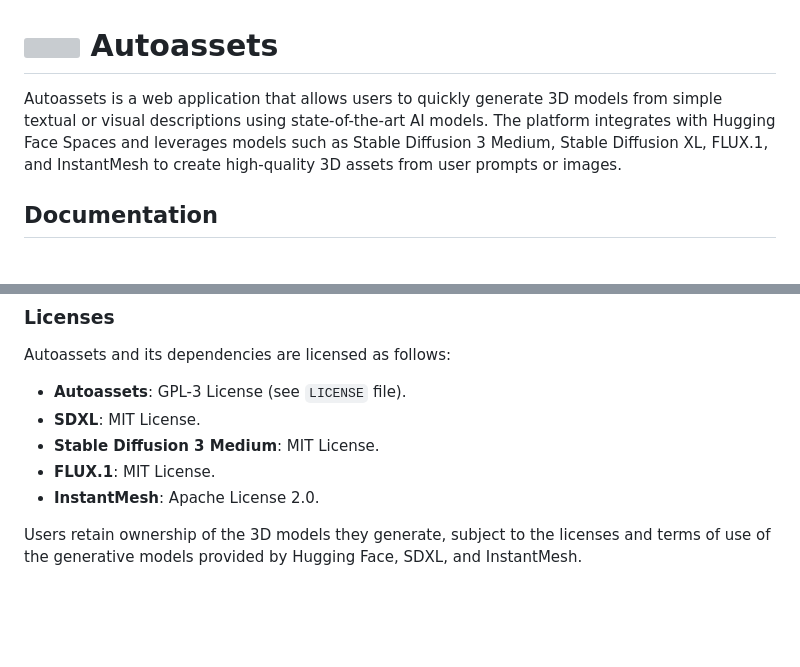
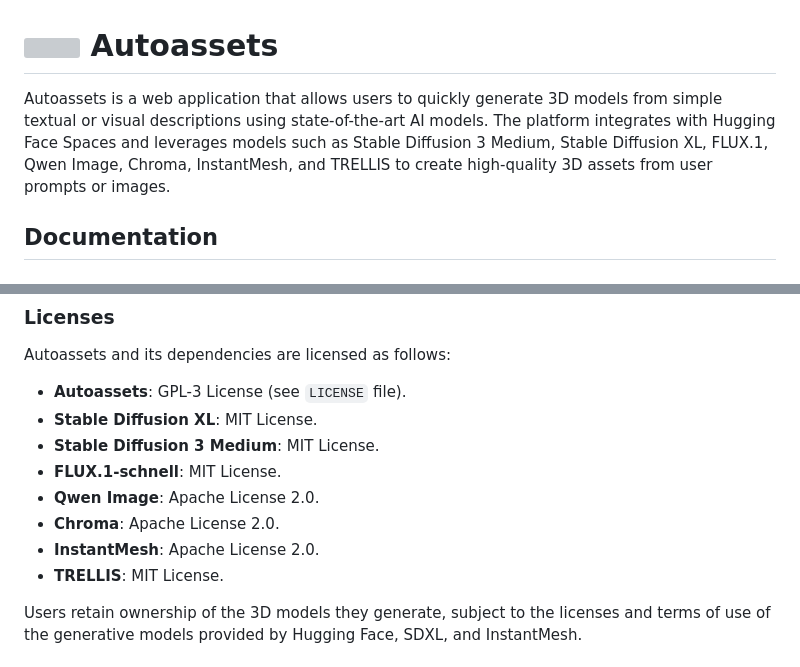
Before and after one commit to gsbm/autoassets, a Markdown page: README.md, 2 parts joined by grey strips. GitHub-like rendering; blank space fills up the shorter version; grey boxes are pictures that could not be loaded.

```diff
--- a/README.md
+++ b/README.md
@@ -1,6 +1,6 @@
 <h1><img src="assets/img/icon.svg" height="28px" style="transform: translateY(6px)"/> Autoassets</h1>
 
-Autoassets is a web application that allows users to quickly generate 3D models from simple textual or visual descriptions using state-of-the-art AI models. The platform integrates with Hugging Face Spaces and leverages models such as Stable Diffusion 3 Medium, Stable Diffusion XL, FLUX.1, and InstantMesh to create high-quality 3D assets from user prompts or images.
+Autoassets is a web application that allows users to quickly generate 3D models from simple textual or visual descriptions using state-of-the-art AI models. The platform integrates with Hugging Face Spaces and leverages models such as Stable Diffusion 3 Medium, Stable Diffusion XL, FLUX.1, Qwen Image, Chroma, InstantMesh, and TRELLIS to create high-quality 3D assets from user prompts or images.
 
 ## Documentation
 
@@ -38,10 +38,13 @@ Some models (like SDXL) may have additional advanced parameters:
 Autoassets and its dependencies are licensed as follows:
 
 - **Autoassets**: GPL-3 License (see `LICENSE` file).
-- **SDXL**: MIT License.
+- **Stable Diffusion XL**: MIT License.
 - **Stable Diffusion 3 Medium**: MIT License.
-- **FLUX.1**: MIT License.
+- **FLUX.1-schnell**: MIT License.
+- **Qwen Image**: Apache License 2.0.
+- **Chroma**: Apache License 2.0.
 - **InstantMesh**: Apache License 2.0.
+- **TRELLIS**: MIT License.
 
 Users retain ownership of the 3D models they generate, subject to the licenses and terms of use of the generative models provided by Hugging Face, SDXL, and InstantMesh.
 
```
